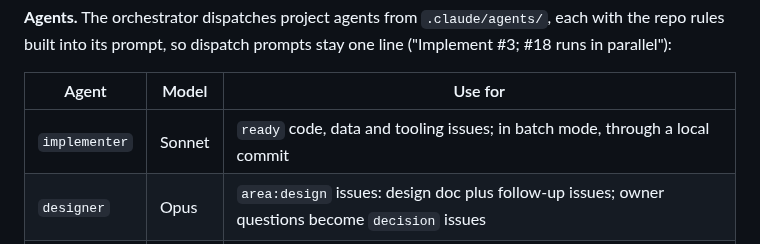
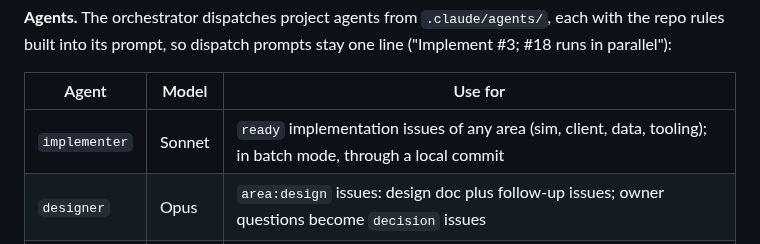
Before and after one commit to gizmo385/four-nations, a Markdown page: docs/process/work-tracking.md, the part around the change. Drawn GitHub-style.

```diff
--- a/docs/process/work-tracking.md
+++ b/docs/process/work-tracking.md
@@ -82,7 +82,7 @@ parallel"):
 
 | Agent | Model | Use for |
 |---|---|---|
-| `implementer` | Sonnet | `ready` code, data and tooling issues; in batch mode, through a local commit |
+| `implementer` | Sonnet | `ready` implementation issues of any area (sim, client, data, tooling); in batch mode, through a local commit |
 | `designer` | Opus | `area:design` issues: design doc plus follow-up issues; owner questions become `decision` issues |
 | `integrator` | Sonnet | Batch mode: merges finished branches into local `main`, re-blesses goldens, runs the gate once |
 | `pr-shepherd` | Haiku | Getting an existing PR merged: auto-merge, CI watch, trivial rebases |
```
Also changed, not shown: .claude/agents/implementer.md (+1 -1 lines).
